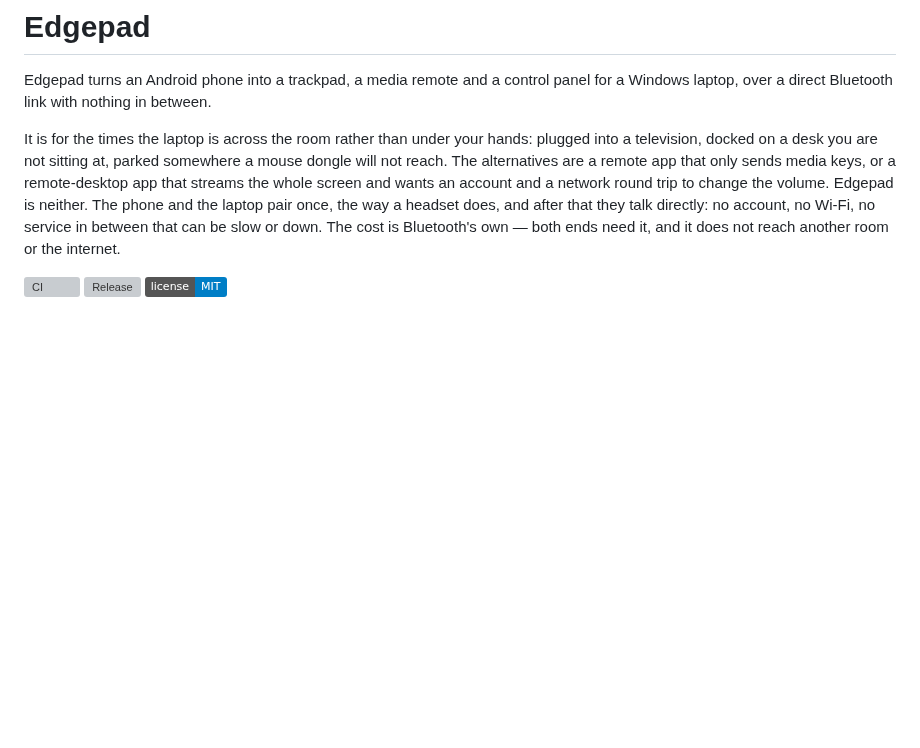
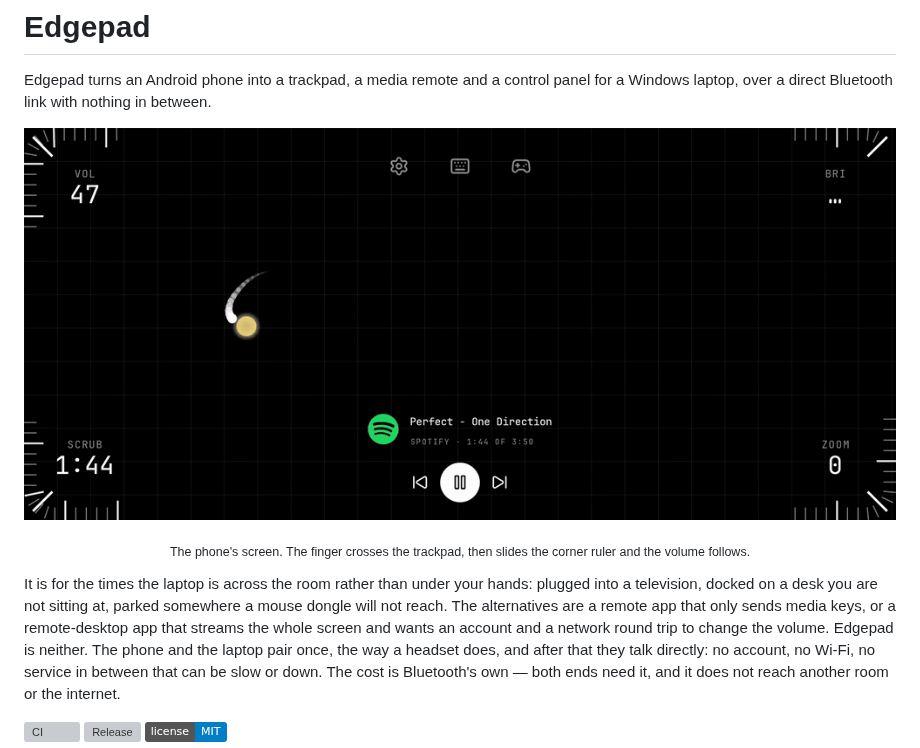
Before and after one commit to akshit-bansal11/edgepad, a Markdown page: README.md, the part around the change. Rendered like a GitHub page; pictures changed too: assets/demo.gif (added); badges without logos; blank space fills up the shorter version; grey boxes are pictures that could not be loaded.

Commit message:
docs: the README shows the app working before it describes it
A visitor decides in about five seconds, and until now the first screen was
prose. Eight seconds cut from the owner's screen recording: a finger crossing
the trackpad with its tail behind it, then sliding the corner ruler while the
volume follows it down and back up.

It sits straight after the opening sentence, before the who-it-is-for paragraph
and the badges, because it answers "what is this" faster than the sentence does.
1000x450 at 24 fps, and only 0.8 MB because the surface is flat black with thin
strokes and quantises to almost nothing.

The caption says it is the phone's screen, since the recording cannot show the
laptop obeying and the volume readout is the only evidence of it.

Ref-ID: yfu0idauhvj2nm9nkp0lcgkd7-zawm4drxxv
Co-Authored-By: Claude Opus 5 (1M context) <noreply@anthropic.com>
Claude-Session: https://claude.ai/code/session_01NDE37NRubT1usFrpgSpyhv

```diff
--- a/README.md
+++ b/README.md
@@ -3,6 +3,10 @@
 # Edgepad
 
 Edgepad turns an Android phone into a trackpad, a media remote and a control panel for a Windows laptop, over a direct Bluetooth link with nothing in between.
+
+<p align="center"><img src="assets/demo.gif" width="880" alt="A finger crossing the phone's trackpad, then sliding the corner ruler to change the laptop's volume"></p>
+
+<p align="center"><sub>The phone's screen. The finger crosses the trackpad, then slides the corner ruler and the volume follows.</sub></p>
 
 It is for the times the laptop is across the room rather than under your hands: plugged into a television, docked on a desk you are not sitting at, parked somewhere a mouse dongle will not reach. The alternatives are a remote app that only sends media keys, or a remote-desktop app that streams the whole screen and wants an account and a network round trip to change the volume. Edgepad is neither. The phone and the laptop pair once, the way a headset does, and after that they talk directly: no account, no Wi-Fi, no service in between that can be slow or down. The cost is Bluetooth's own — both ends need it, and it does not reach another room or the internet.
 
```
